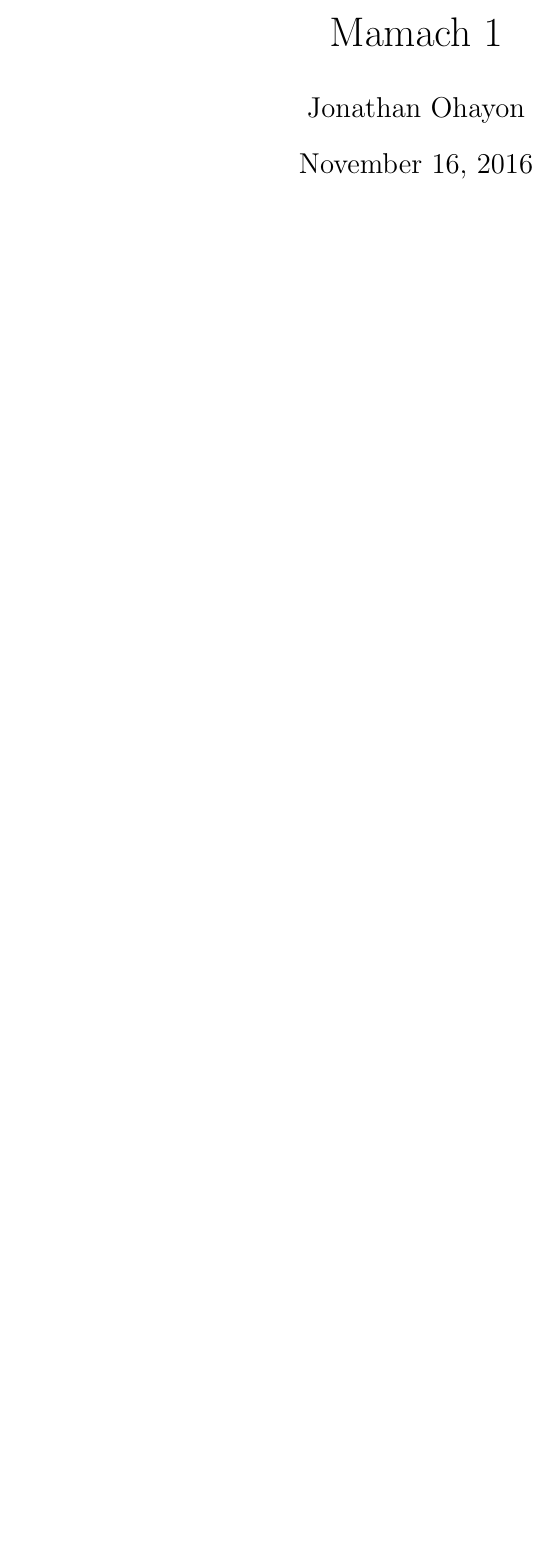
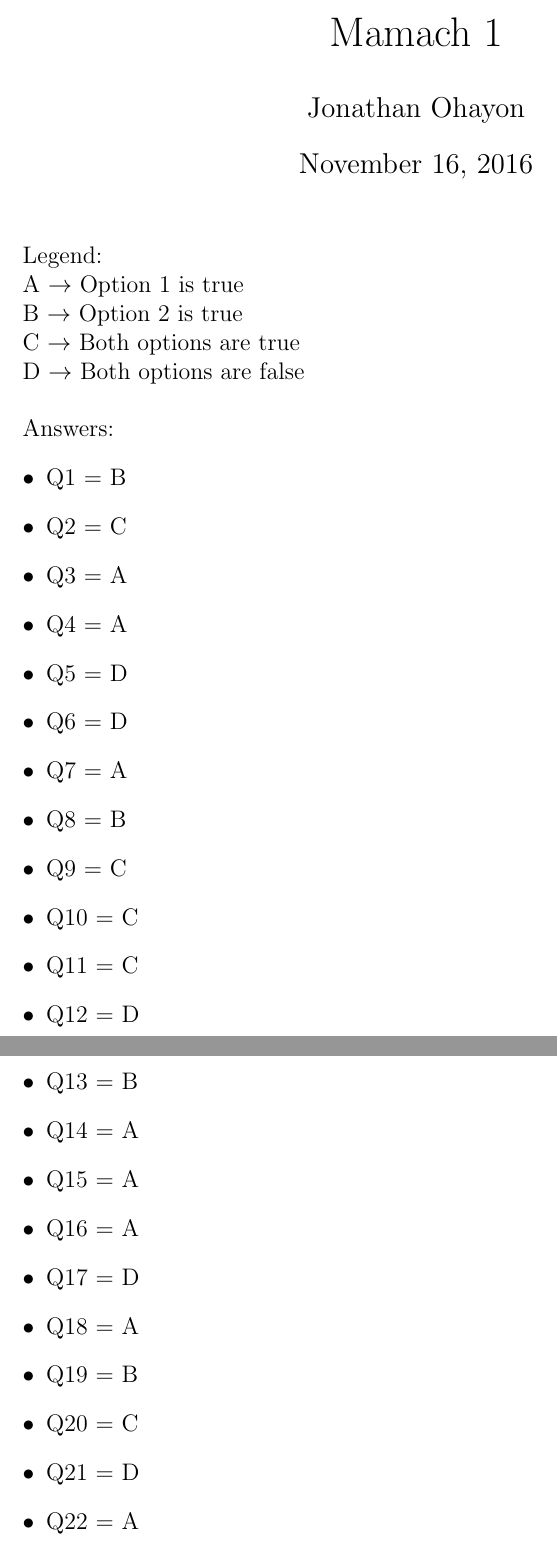
Before and after one commit to jonohayon/ashnav-openu, a LaTeX document (mamach-01/mamach-01.tex): part of the page before the commit and two parts of pages 1 and 2 of 2 after it, the two joined at a grey line, cut so that both start at the same text, the shorter picture padded with empty space. Compiled offline with pdfLaTeX.

Commit message:
Fixed my shinanigans; Finished mamach-1 (not tested yet though)

```diff
--- a/mamach-01/mamach-01.tex
+++ b/mamach-01/mamach-01.tex
@@ -21,4 +21,36 @@
 \begin{document}
 \maketitle
 
+Legend:\par
+A $\rightarrow$ Option 1 is true\par
+B $\rightarrow$ Option 2 is true\par
+C $\rightarrow$ Both options are true\par
+D $\rightarrow$ Both options are false\\
+
+Answers:
+\begin{itemize}
+\item Q1 = B
+\item Q2 = C
+\item Q3 = A
+\item Q4 = A
+\item Q5 = D
+\item Q6 = D
+\item Q7 = A
+\item Q8 = B
+\item Q9 = C
+\item Q10 = C
+\item Q11 = C
+\item Q12 = D
+\item Q13 = B
+\item Q14 = A
+\item Q15 = A
+\item Q16 = A
+\item Q17 = D
+\item Q18 = A
+\item Q19 = B
+\item Q20 = C
+\item Q21 = D
+\item Q22 = A
+\end{itemize}
+
 \end{document}
```
Also changed, not shown: 1 other file.
